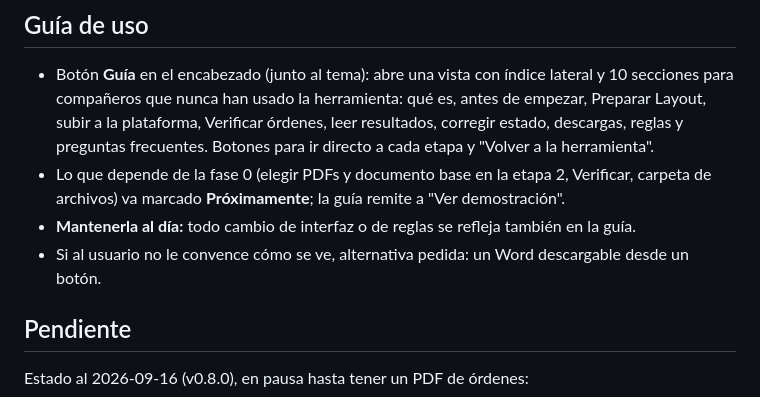
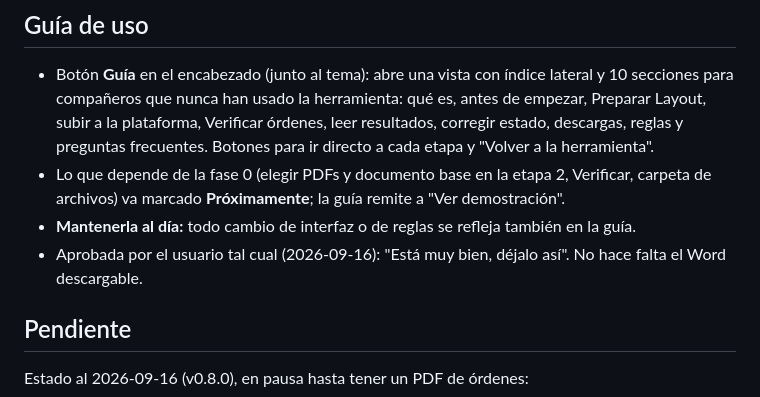
Before and after one commit to Ense00/verificador-op, a Markdown page: docs/requisitos.md, the part around the change. Rendered like a GitHub page.

Commit message:
Requisitos: guía aprobada
Co-Authored-By: Claude Opus 5 <noreply@anthropic.com>

```diff
--- a/docs/requisitos.md
+++ b/docs/requisitos.md
@@ -209,7 +209,7 @@ Acordadas durante el diseño del boceto. No son opcionales: son parte de lo que
 - Botón **Guía** en el encabezado (junto al tema): abre una vista con índice lateral y 10 secciones para compañeros que nunca han usado la herramienta: qué es, antes de empezar, Preparar Layout, subir a la plataforma, Verificar órdenes, leer resultados, corregir estado, descargas, reglas y preguntas frecuentes. Botones para ir directo a cada etapa y "Volver a la herramienta".
 - Lo que depende de la fase 0 (elegir PDFs y documento base en la etapa 2, Verificar, carpeta de archivos) va marcado **Próximamente**; la guía remite a "Ver demostración".
 - **Mantenerla al día:** todo cambio de interfaz o de reglas se refleja también en la guía.
-- Si al usuario no le convence cómo se ve, alternativa pedida: un Word descargable desde un botón.
+- Aprobada por el usuario tal cual (2026-09-16): "Está muy bien, déjalo así". No hace falta el Word descargable.
 
 ## Pendiente
 
```
